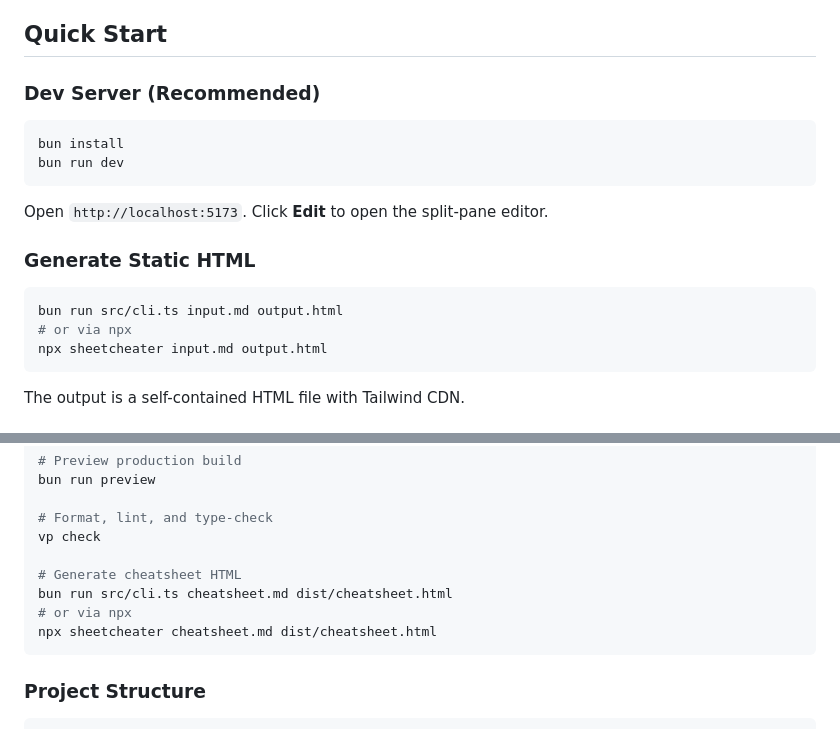
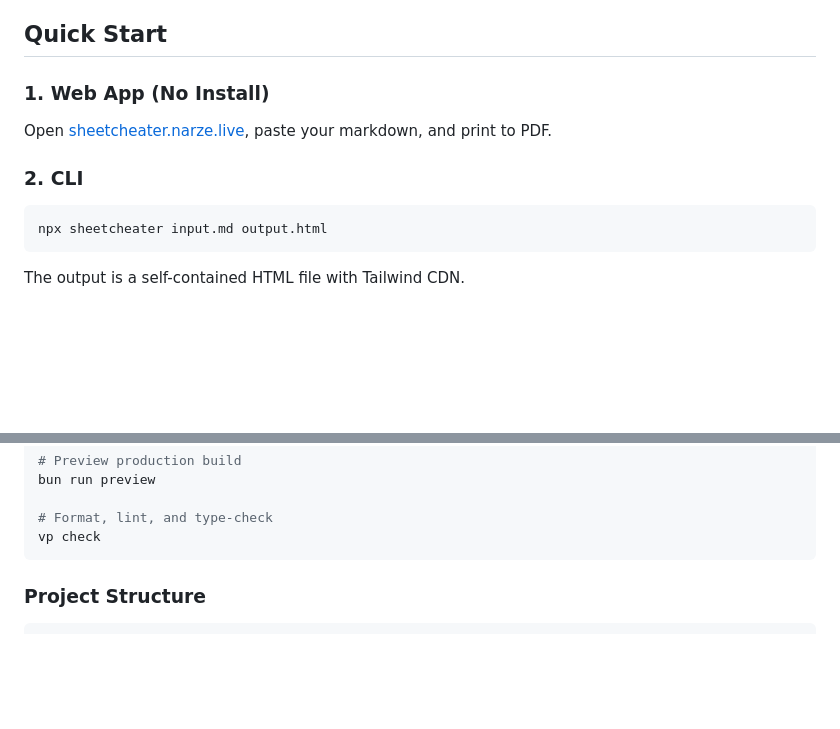
Before and after one commit to narze/sheetcheater, a Markdown page: README.md, 2 parts joined by grey strips. Rendered like a GitHub page; blank space fills up the shorter version.

Commit message:
docs: update quickstart with web and CLI usage

````diff
--- a/README.md
+++ b/README.md
@@ -16,20 +16,13 @@ A markdown-to-A4-cheatsheet generator. Write structured markdown, get a clean, p
 
 ## Quick Start
 
-### Dev Server (Recommended)
+### 1. Web App (No Install)
+
+Open [sheetcheater.narze.live](https://sheetcheater.narze.live), paste your markdown, and print to PDF.
+
+### 2. CLI
 
 ```bash
-bun install
-bun run dev
-```
-
-Open `http://localhost:5173`. Click **Edit** to open the split-pane editor.
-
-### Generate Static HTML
-
-```bash
-bun run src/cli.ts input.md output.html
-# or via npx
 npx sheetcheater input.md output.html
 ```
 
@@ -143,11 +136,6 @@ bun run preview
 
 # Format, lint, and type-check
 vp check
-
-# Generate cheatsheet HTML
-bun run src/cli.ts cheatsheet.md dist/cheatsheet.html
-# or via npx
-npx sheetcheater cheatsheet.md dist/cheatsheet.html
 ```
 
 ### Project Structure
````
